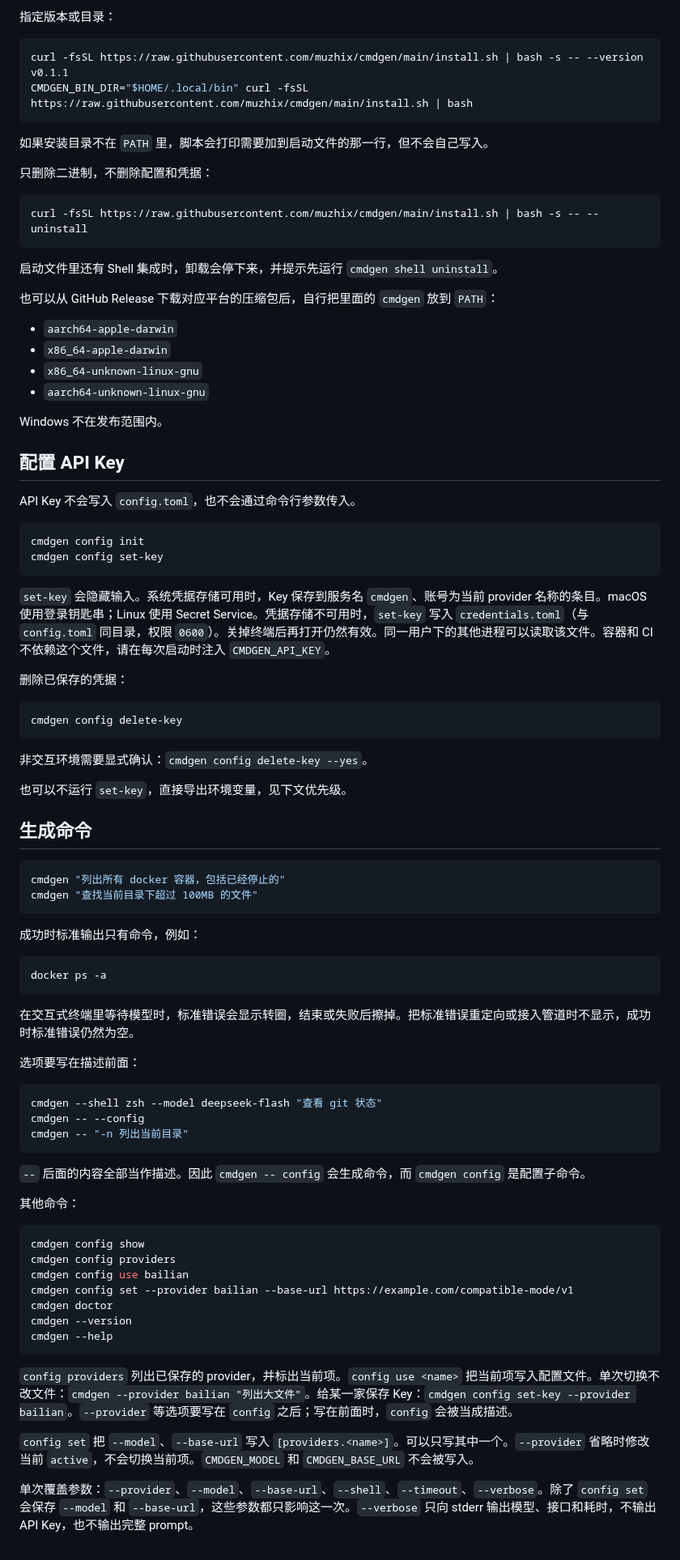
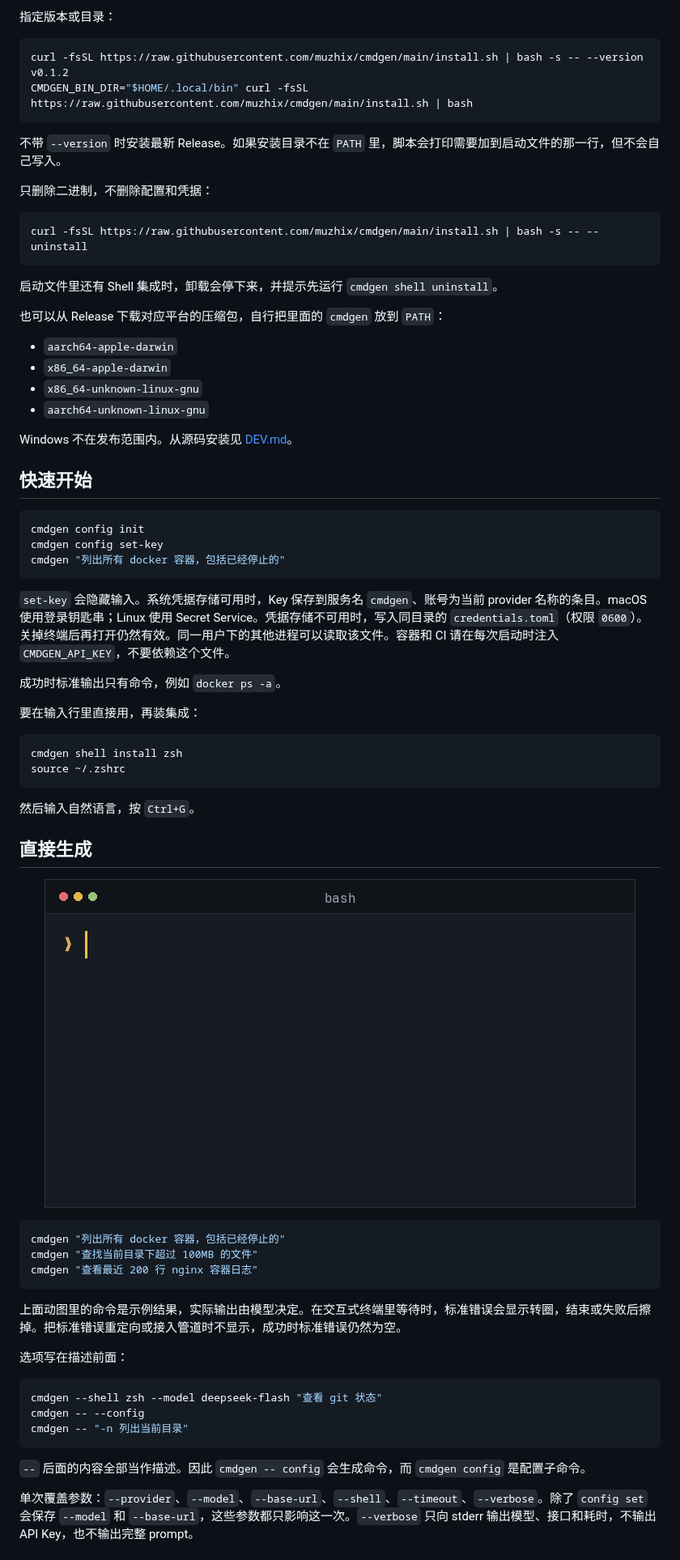
Before and after one commit to muzhix/cmdgen, a Markdown page: README.md, the part around one of its changes. Shown at 81% size. Rendered like a GitHub page; pictures changed too: docs/demo-cli.gif (added).

````diff
--- a/README.md
+++ b/README.md
@@ -23,11 +53,11 @@ curl -fsSL https://raw.githubusercontent.com/muzhix/cmdgen/main/install.sh | bas
 指定版本或目录：
 
 ```bash
-curl -fsSL https://raw.githubusercontent.com/muzhix/cmdgen/main/install.sh | bash -s -- --version v0.1.1
+curl -fsSL https://raw.githubusercontent.com/muzhix/cmdgen/main/install.sh | bash -s -- --version v0.1.2
 CMDGEN_BIN_DIR="$HOME/.local/bin" curl -fsSL https://raw.githubusercontent.com/muzhix/cmdgen/main/install.sh | bash
 ```
 
-如果安装目录不在 `PATH` 里，脚本会打印需要加到启动文件的那一行，但不会自己写入。
+不带 `--version` 时安装最新 Release。如果安装目录不在 `PATH` 里，脚本会打印需要加到启动文件的那一行，但不会自己写入。
 
 只删除二进制，不删除配置和凭据：
 
@@ -37,52 +67,51 @@ curl -fsSL https://raw.githubusercontent.com/muzhix/cmdgen/main/install.sh | bas
 
 启动文件里还有 Shell 集成时，卸载会停下来，并提示先运行 `cmdgen shell uninstall`。
 
-也可以从 GitHub Release 下载对应平台的压缩包后，自行把里面的 `cmdgen` 放到 `PATH`：
+也可以从 Release 下载对应平台的压缩包，自行把里面的 `cmdgen` 放到 `PATH`：
 
 - `aarch64-apple-darwin`
 - `x86_64-apple-darwin`
 - `x86_64-unknown-linux-gnu`
 - `aarch64-unknown-linux-gnu`
 
-Windows 不在发布范围内。
+Windows 不在发布范围内。从源码安装见 [DEV.md](DEV.md)。
 
-## 配置 API Key
-
-API Key 不会写入 `config.toml`，也不会通过命令行参数传入。
+## 快速开始
 
 ```bash
 cmdgen config init
 cmdgen config set-key
+cmdgen "列出所有 docker 容器，包括已经停止的"
 ```
 
-`set-key` 会隐藏输入。系统凭据存储可用时，Key 保存到服务名 `cmdgen`、账号为当前 provider 名称的条目。macOS 使用登录钥匙串；Linux 使用 Secret Service。凭据存储不可用时，`set-key` 写入 `credentials.toml`（与 `config.toml` 同目录，权限 `0600`）。关掉终端后再打开仍然有效。同一用户下的其他进程可以读取该文件。容器和 CI 不依赖这个文件，请在每次启动时注入 `CMDGEN_API_KEY`。
+`set-key` 会隐藏输入。系统凭据存储可用时，Key 保存到服务名 `cmdgen`、账号为当前 provider 名称的条目。macOS 使用登录钥匙串；Linux 使用 Secret Service。凭据存储不可用时，写入同目录的 `credentials.toml`（权限 `0600`）。关掉终端后再打开仍然有效。同一用户下的其他进程可以读取该文件。容器和 CI 请在每次启动时注入 `CMDGEN_API_KEY`，不要依赖这个文件。
 
-删除已保存的凭据：
+成功时标准输出只有命令，例如 `docker ps -a`。
+
+要在输入行里直接用，再装集成：
 
 ```bash
-cmdgen config delete-key
+cmdgen shell install zsh
+source ~/.zshrc
 ```
 
-非交互环境需要显式确认：`cmdgen config delete-key --yes`。
+然后输入自然语言，按 `Ctrl+G`。
 
-也可以不运行 `set-key`，直接导出环境变量，见下文优先级。
+## 直接生成
 
-## 生成命令
+<p align="center">
+  <img src="docs/demo-cli.gif" width="730" alt="依次运行三条 cmdgen 命令，标准输出分别是 docker ps -a、find . -type f -size +100M 和 docker logs --tail 200 nginx。">
+</p>
 
 ```bash
 cmdgen "列出所有 docker 容器，包括已经停止的"
 cmdgen "查找当前目录下超过 100MB 的文件"
+cmdgen "查看最近 200 行 nginx 容器日志"
 ```
 
-成功时标准输出只有命令，例如：
+上面动图里的命令是示例结果，实际输出由模型决定。在交互式终端里等待时，标准错误会显示转圈，结束或失败后擦掉。把标准错误重定向或接入管道时不显示，成功时标准错误仍然为空。
 
-```bash
-docker ps -a
-```
-
-在交互式终端里等待模型时，标准错误会显示转圈，结束或失败后擦掉。把标准错误重定向或接入管道时不显示，成功时标准错误仍然为空。
-
-选项要写在描述前面：
+选项写在描述前面：
 
 ```bash
 cmdgen --shell zsh --model deepseek-flash "查看 git 状态"
@@ -92,21 +121,5 @@ cmdgen -- "-n 列出当前目录"
 
 `--` 后面的内容全部当作描述。因此 `cmdgen -- config` 会生成命令，而 `cmdgen config` 是配置子命令。
 
-其他命令：
-
-```bash
-cmdgen config show
-cmdgen config providers
-cmdgen config use bailian
-cmdgen config set --provider bailian --base-url https://example.com/compatible-mode/v1
-cmdgen doctor
-cmdgen --version
-cmdgen --help
-```
-
-`config providers` 列出已保存的 provider，并标出当前项。`config use <name>` 把当前项写入配置文件。单次切换不改文件：`cmdgen --provider bailian "列出大文件"`。给某一家保存 Key：`cmdgen config set-key --provider bailian`。`--provider` 等选项要写在 `config` 之后；写在前面时，`config` 会被当成描述。
-
-`config set` 把 `--model`、`--base-url` 写入 `[providers.<name>]`。可以只写其中一个。`--provider` 省略时修改当前 `active`，不会切换当前项。`CMDGEN_MODEL` 和 `CMDGEN_BASE_URL` 不会被写入。
-
 单次覆盖参数：`--provider`、`--model`、`--base-url`、`--shell`、`--timeout`、`--verbose`。除了 `config set` 会保存 `--model` 和 `--base-url`，这些参数都只影响这一次。`--verbose` 只向 stderr 输出模型、接口和耗时，不输出 API Key，也不输出完整 prompt。
 
````
Also changed, not shown: other parts of README.md (+79 -19 lines), CHANGELOG.md (+1 -0 lines), DEV.md (+11 -0 lines), docs/demo-shell.gif (added), 2 other files.
